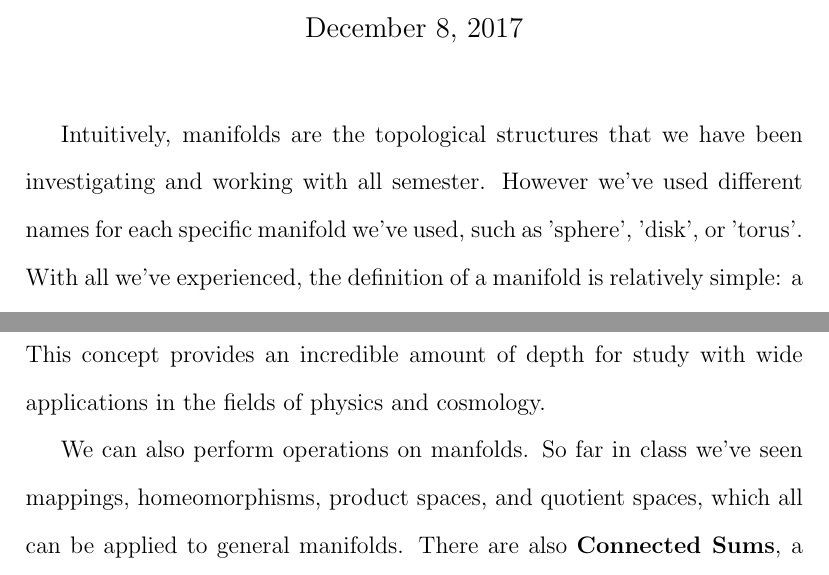
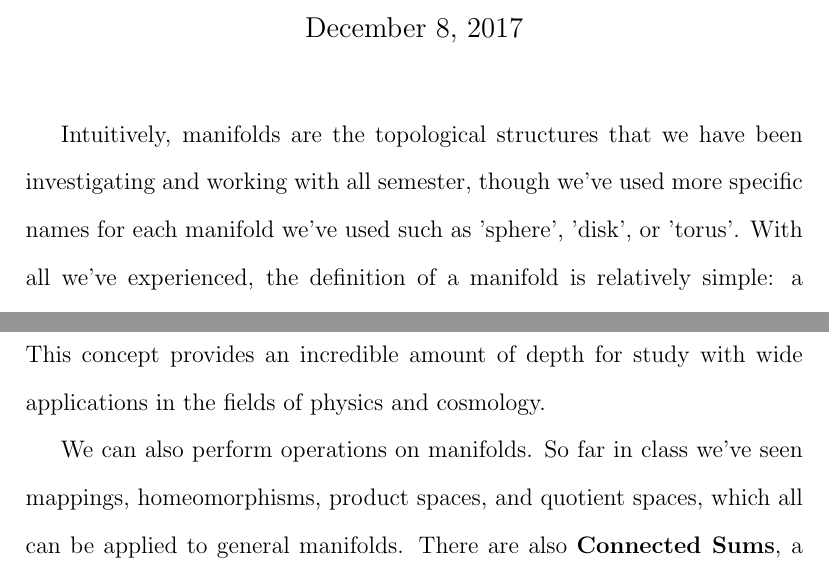
Before and after one commit to tunamako/ma366, a LaTeX document (final/MA366-FinalPaper.tex): two parts of pages 1 and 2 of 3, joined at a grey line, cut so that both start at the same text. Compiled offline with pdfLaTeX.

Commit message:
spelling errors

```diff
--- a/final/MA366-FinalPaper.tex
+++ b/final/MA366-FinalPaper.tex
@@ -8,7 +8,7 @@
 \maketitle
 
 
-Intuitively, manifolds are the topological structures that we have been investigating and working with all semester. However we've used different names for each specific manifold we've used, such as 'sphere', 'disk', or 'torus'. With all we've experienced, the definition of a manifold is relatively simple: a \textbf{Manifold} is a topological space locally modeled in $\mathbb{R}^{n}$.\cite[p.109]{Thurston}Essentially, at any given point on a manifold you can find a local area around it that is homeomorphic to $\mathbb{R}^{n}$.
+Intuitively, manifolds are the topological structures that we have been investigating and working with all semester, though we've used more specific names for each manifold we've used such as 'sphere', 'disk', or 'torus'. With all we've experienced, the definition of a manifold is relatively simple: a \textbf{Manifold} is a topological space locally modeled in $\mathbb{R}^{n}$.\cite[p.109]{Thurston}Essentially, at any given point on a manifold you can find a local area around it that is homeomorphic to $\mathbb{R}^{n}$.
 
 To add specificity, all manifolds are necessarily Hausdorff and have a countable topological basis. One-dimensional manifolds are called \textbf{Curves}, examples of which are functions like $f(x) = x^{2}$ and $S^{1}$. Two-dimensional manifolds are called \textbf{Surfaces} which we've seen as $S^{2}$, the disk, and the hollow torus.
 
@@ -16,7 +16,7 @@ Like Connectedness and Compactness of topological spaces we've studied, manifold
 
 Another property of manifolds is \textbf{Smoothness}, which describes the differentiability of areas of the manifold. In simplest terms, a manifold is smooth if it is locally differentiable up to any order of differentiation. \textbf{Smooth Maps} between manifolds have all the same properties of continuous functions we've studied, with the extra caveat that they preserve differentiability. \cite[p.61]{Tu} This concept provides an incredible amount of depth for study with wide applications in the fields of physics and cosmology.
 
-We can also perform operations on manfolds. So far in class we've seen mappings, homeomorphisms, product spaces, and quotient spaces, which all can be applied to general manifolds. There are also \textbf{Connected Sums}, a kind of 'gluing together' of manifolds along a cut boundary. In the case of tori, multiple can be glued together to create extended 'figure-eight' surfaces, each associated with a \textbf{Genus}, which counts how many ways you can cut the surface without rendering it disconnected.
+We can also perform operations on manifolds. So far in class we've seen mappings, homeomorphisms, product spaces, and quotient spaces, which all can be applied to general manifolds. There are also \textbf{Connected Sums}, a kind of 'gluing together' of manifolds along a cut boundary. In the case of tori, multiple can be glued together to create extended 'figure-eight' surfaces, each associated with a \textbf{Genus}, which counts how many ways you can cut the surface without rendering it disconnected.
 
 With lower-dimension manifolds like the ones we have worked on it's easy to visualize and keep a mental image of them as we perform operations and mappings on them. However, moving into the realm of 3-manifolds that becomes difficult. For example, the 3-torus: sitting inside one would be like sitting in a room where the walls are mirrors, letting you see infinitely in any direction. But instead of the walls reflecting an image, they simply display the image as seen from the other side of the room, so that looking to the right, you would see the left side of your body. \cite[p.31]{Thurston}. Similar to how we generated a 2-torus by gluing the sides of a square together, we can generate a 3-torus by gluing the sides of a cube together.
 
```
